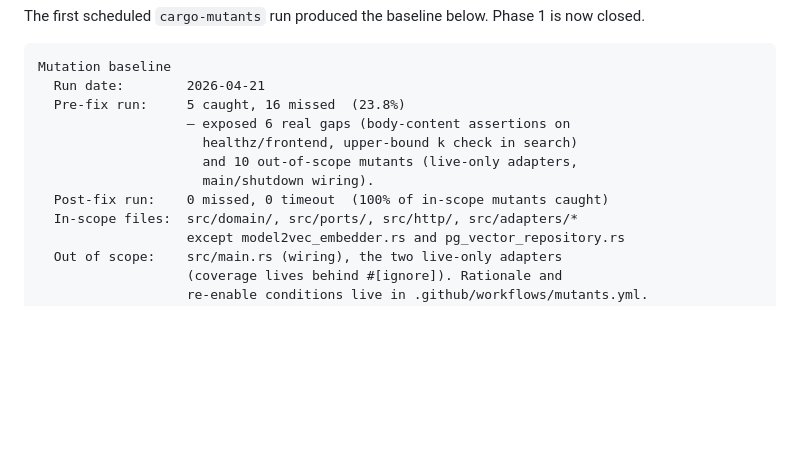
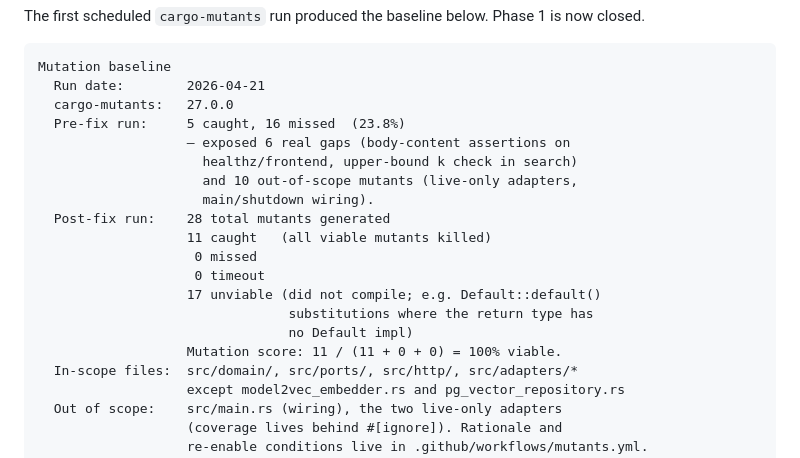
Before and after one commit to ibcoleman/static-embedder, a Markdown page: ROADMAP.md, the part around the change. Drawn GitHub-style; blank space fills up the shorter version.

Commit message:
Record exact mutation baseline numbers from outcomes.json
Replaces the sketch with the actual counts from the post-fix run:
28 total, 11 caught, 0 missed, 0 timeout, 17 unviable. Mutation score
is conventionally reported against viable mutants only, so
11 / (11 + 0 + 0) = 100% viable. The 17 unviable are compile-failing
substitutions (mostly Default::default() where the target type has no
Default impl) and are effectively free passes.

````diff
--- a/ROADMAP.md
+++ b/ROADMAP.md
@@ -33,12 +33,20 @@ Phase 1 is now closed.
 ```
 Mutation baseline
   Run date:        2026-04-21
+  cargo-mutants:   27.0.0
   Pre-fix run:     5 caught, 16 missed  (23.8%)
                    — exposed 6 real gaps (body-content assertions on
                      healthz/frontend, upper-bound k check in search)
                      and 10 out-of-scope mutants (live-only adapters,
                      main/shutdown wiring).
-  Post-fix run:    0 missed, 0 timeout  (100% of in-scope mutants caught)
+  Post-fix run:    28 total mutants generated
+                   11 caught   (all viable mutants killed)
+                    0 missed
+                    0 timeout
+                   17 unviable (did not compile; e.g. Default::default()
+                                substitutions where the return type has
+                                no Default impl)
+                   Mutation score: 11 / (11 + 0 + 0) = 100% viable.
   In-scope files:  src/domain/, src/ports/, src/http/, src/adapters/*
                    except model2vec_embedder.rs and pg_vector_repository.rs
   Out of scope:    src/main.rs (wiring), the two live-only adapters
````
